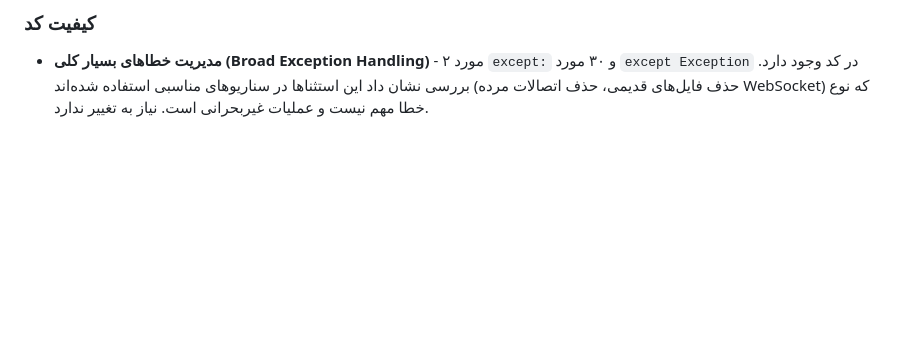
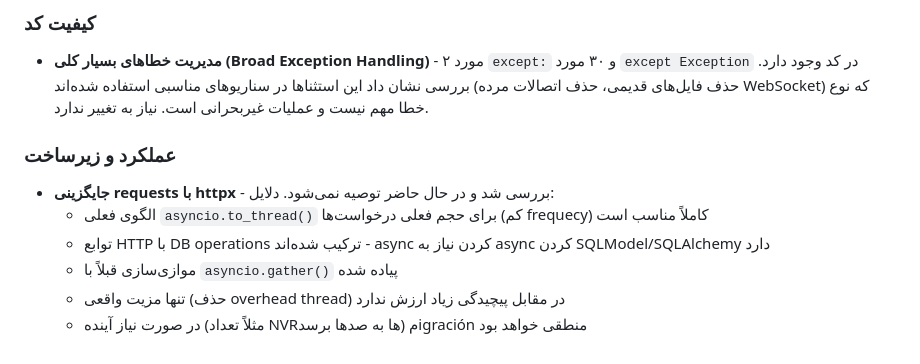
Before and after one commit to mehdichamani/HikStatus, a Markdown page: .agents/Issues.md, the part around the change. Drawn GitHub-style; blank space fills up the shorter version.

Commit message:
مستندسازی تحلیل httpx و مرتب‌سازی لیست وظایف

```diff
--- a/.agents/Issues.md
+++ b/.agents/Issues.md
@@ -45,3 +45,11 @@
 
 ### کیفیت کد
 - **مدیریت خطاهای بسیار کلی (Broad Exception Handling)** - ۲ مورد `except:` و ۳۰ مورد `except Exception` در کد وجود دارد. بررسی نشان داد این استثناها در سناریوهای مناسبی استفاده شده‌اند (حذف فایل‌های قدیمی، حذف اتصالات مرده WebSocket) که نوع خطا مهم نیست و عملیات غیربحرانی است. نیاز به تغییر ندارد.
+
+### عملکرد و زیرساخت
+- **جایگزینی requests با httpx** - بررسی شد و در حال حاضر توصیه نمی‌شود. دلایل:
+  - الگوی فعلی `asyncio.to_thread()` برای حجم فعلی درخواست‌ها (کم frequecy) کاملاً مناسب است
+  - توابع HTTP با DB operations ترکیب شده‌اند - async کردن نیاز به async کردن SQLModel/SQLAlchemy دارد
+  - موازی‌سازی قبلاً با `asyncio.gather()` پیاده شده
+  - تنها مزیت واقعی (حذف overhead thread) در مقابل پیچیدگی زیاد ارزش ندارد
+  - در صورت نیاز آینده (مثلاً تعداد NVRها به صدها برسد) مigración منطقی خواهد بود
```
Also changed, not shown: .agents/TASKS.md (+0 -6 lines).
